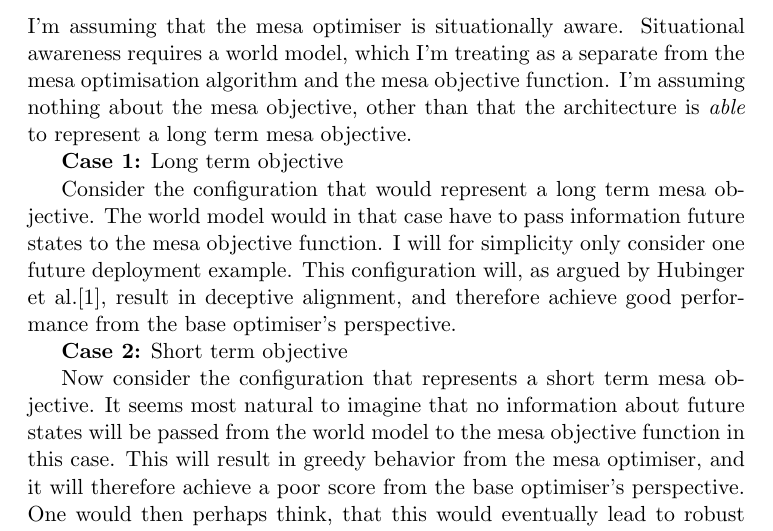
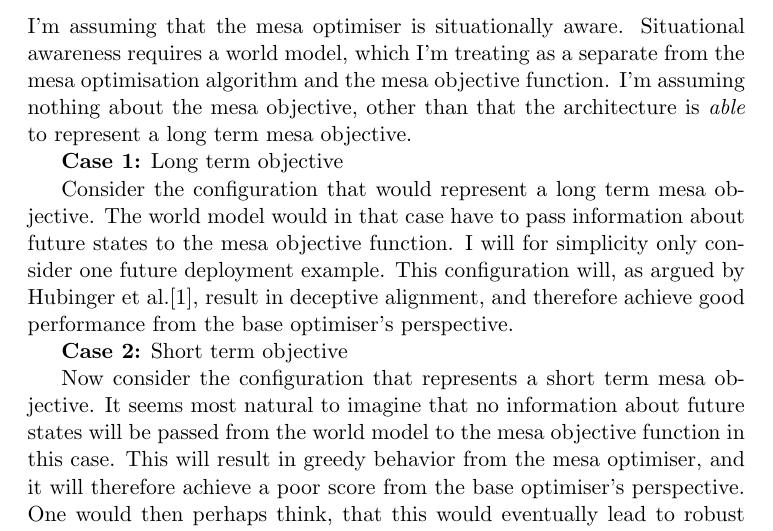
Before and after one commit to andrmoe/timeinductivebias, a LaTeX document (timeinductivebias.tex): part of page 2 of 5, cut so that both start at the same text. Compiled offline with pdfLaTeX.

Commit message:
Fixed grammar

```diff
--- a/timeinductivebias.tex
+++ b/timeinductivebias.tex
@@ -59,7 +59,7 @@ mesa objective.
 \textbf{Case 1:} Long term objective
 
 Consider the configuration that would represent a long term mesa objective.
-The world model would in that case have to pass information future states to the mesa objective function.
+The world model would in that case have to pass information about future states to the mesa objective function.
 I will for simplicity only consider one future deployment example.
 This configuration will, as argued by Hubinger et al.\cite{hubinger2021}, result in deceptive alignment, and therefore
 achieve good performance from the base optimiser's perspective.
```
Also changed, not shown: temp/timeinductivebias.pdf.
